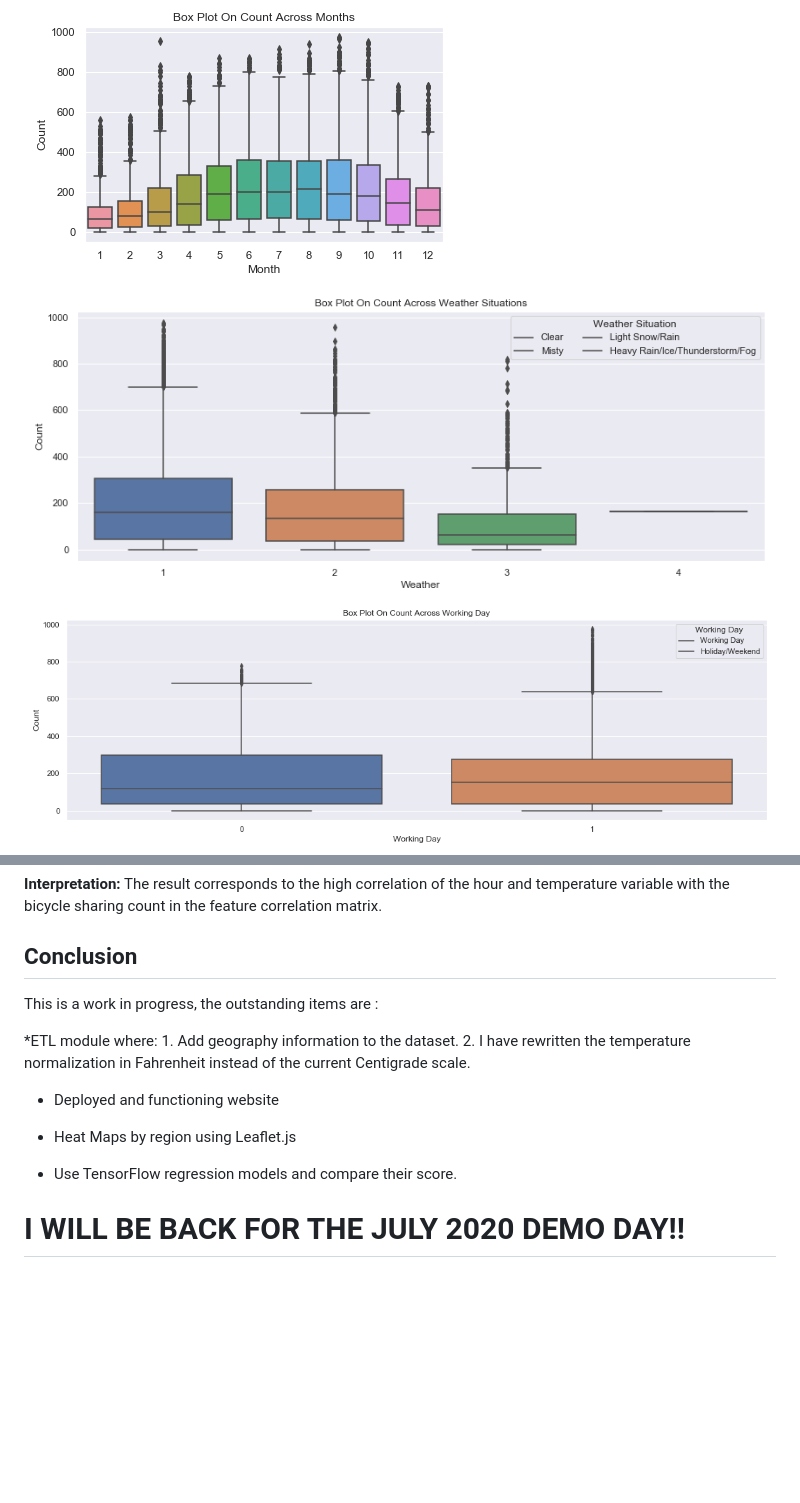
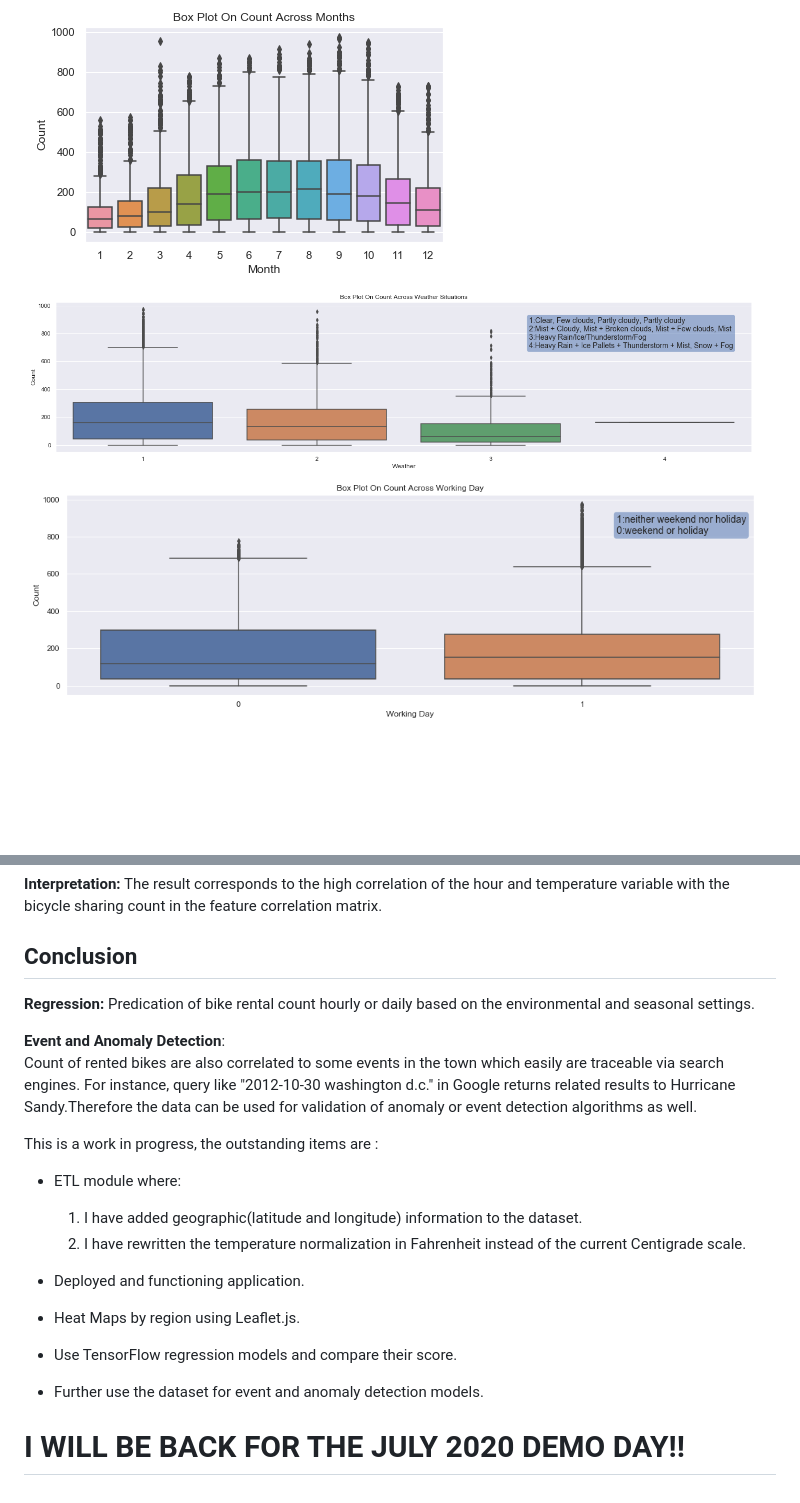
Before and after one commit to IndiraPV/Demystifying-ML, a Markdown page: README.md, 2 parts joined by grey strips. Drawn GitHub-style; pictures changed too: Images/weathersit_count_plot.png, Images/workingday_count_plot.png; blank space fills up the shorter version.

Commit message:
added text box instead of legend to charts

```diff
--- a/README.md
+++ b/README.md
@@ -189,16 +189,24 @@ __Interpretation:__ The result corresponds to the high correlation of the hour a
 
 
 ## Conclusion
+__Regression:__
+	Predication of bike rental count hourly or daily based on the environmental and seasonal settings.
+
+__Event and Anomaly Detection__:
+		Count of rented bikes are also correlated to some events in the town which easily are traceable via search engines.
+		For instance, query like "2012-10-30 washington d.c." in Google returns related results to Hurricane Sandy.Therefore the data can be used for validation of anomaly or event detection algorithms as well.
+
 This is a work in progress, the outstanding items are :
+* ETL module where:
+	1. I have added geographic(latitude and longitude) information to the dataset.
+	2. I have rewritten the temperature normalization in Fahrenheit instead of the current 	  	           Centigrade scale.
 
-*ETL module where:
-	1. Add geography information to the dataset.
-	2. I have rewritten the temperature normalization in Fahrenheit instead of the current 	  	Centigrade scale.
+* Deployed and functioning application.
 
-* Deployed and functioning website
-
-* Heat Maps by region using Leaflet.js
+* Heat Maps by region using Leaflet.js.
 
 * Use TensorFlow regression models and compare their score.
 
+* Further use the dataset for event and anomaly detection models.
+
 # I WILL BE BACK FOR THE JULY 2020 DEMO DAY!!
```
Also changed, not shown: Images/temp_count_plot.png, 1 other file.
